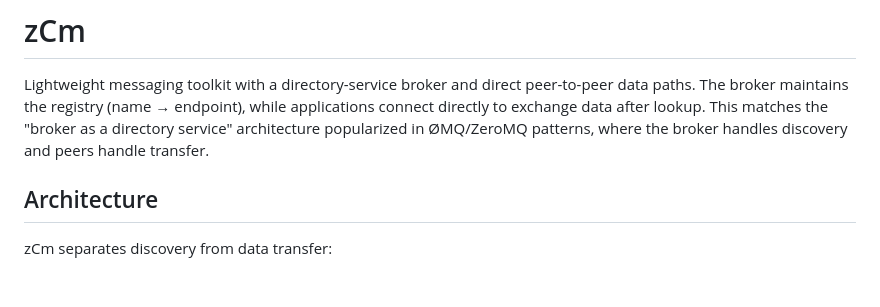
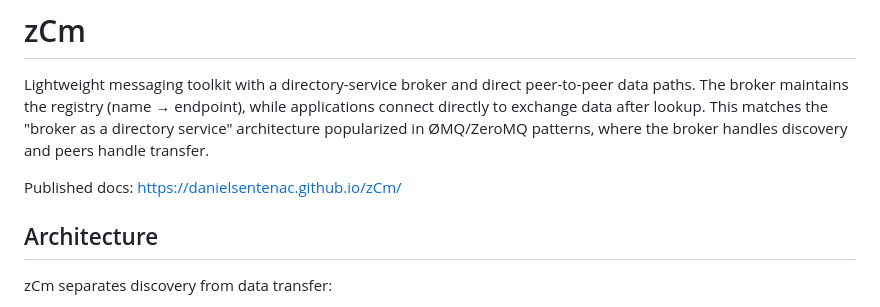
Before and after one commit to danielsentenac/zCm, a Markdown page: README.md, the part around the change. Rendered like a GitHub page; blank space fills up the shorter version.

Commit message:
docs: add published gh-pages link to README

```diff
--- a/README.md
+++ b/README.md
@@ -1,6 +1,8 @@
 # zCm
 
 Lightweight messaging toolkit with a directory-service broker and direct peer-to-peer data paths. The broker maintains the registry (name → endpoint), while applications connect directly to exchange data after lookup. This matches the "broker as a directory service" architecture popularized in ØMQ/ZeroMQ patterns, where the broker handles discovery and peers handle transfer.
+
+Published docs: https://danielsentenac.github.io/zCm/
 
 ## Architecture
 zCm separates discovery from data transfer:
```
